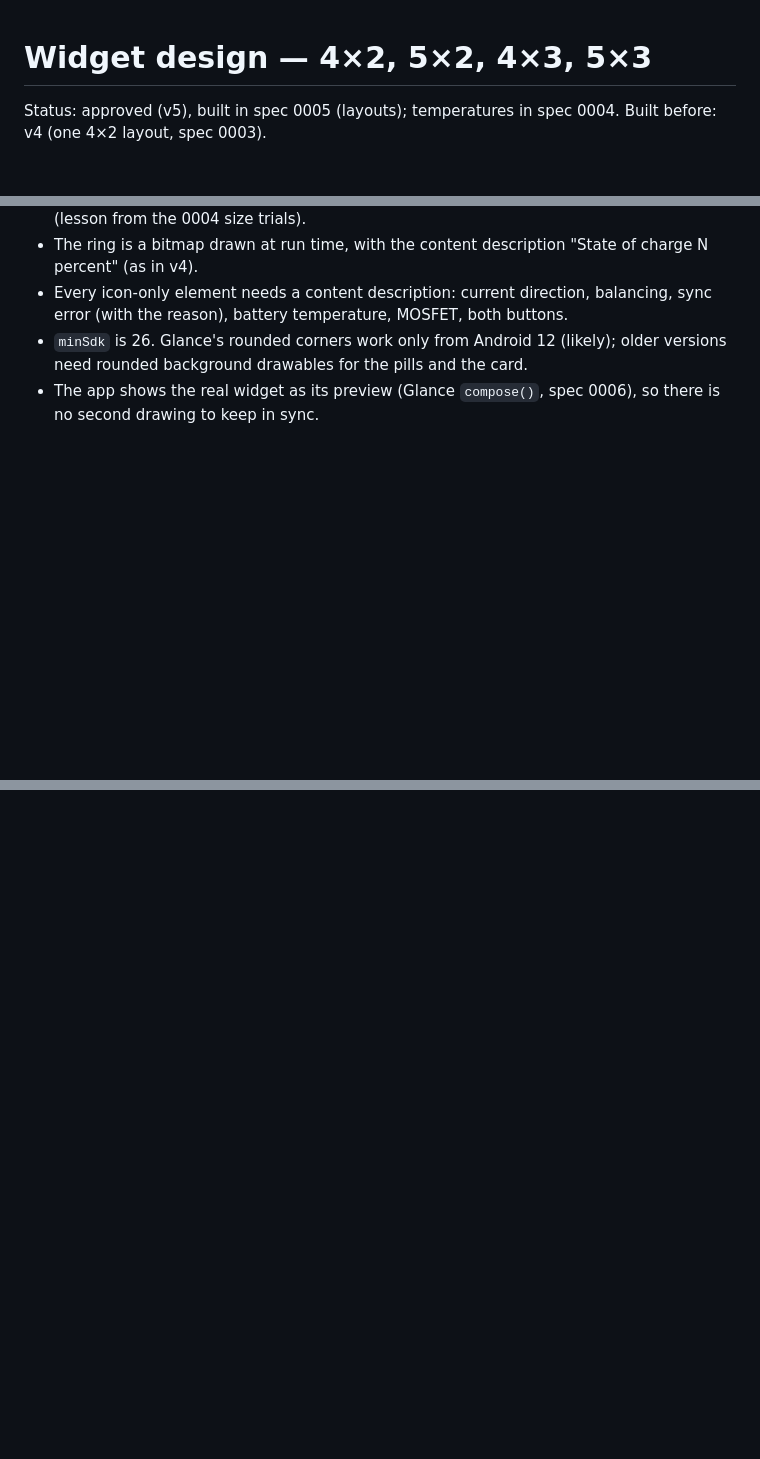
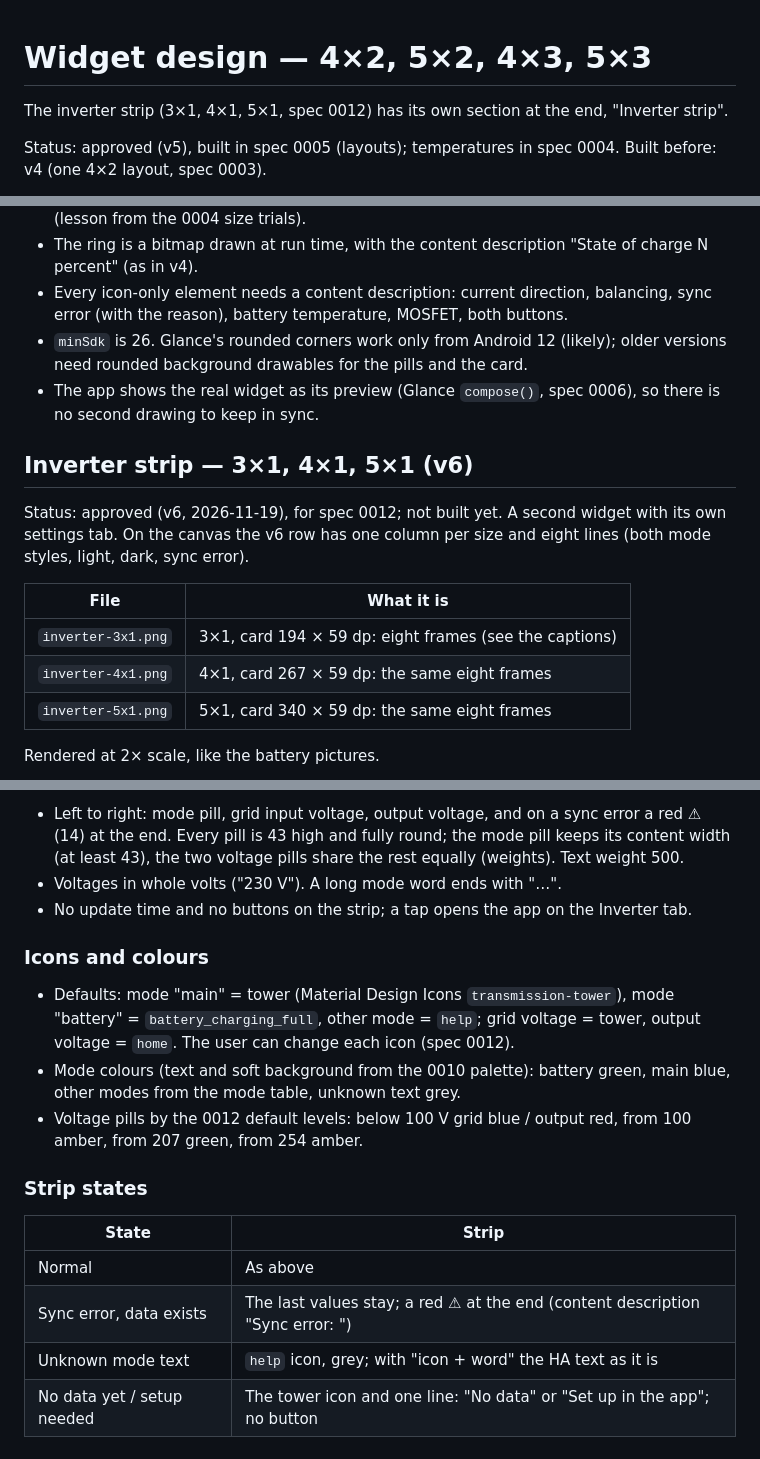
Before and after one commit to Qventeen/HABatteryWidget, a Markdown page: docs/design/README.md, 3 parts joined by grey strips. Rendered like a GitHub page; blank space fills up the shorter version.

```diff
--- a/docs/design/README.md
+++ b/docs/design/README.md
@@ -1,4 +1,7 @@
 # Widget design — 4×2, 5×2, 4×3, 5×3
+
+The inverter strip (3×1, 4×1, 5×1, spec 0012) has its own section at the
+end, "Inverter strip".
 
 Status: approved (v5), built in spec 0005 (layouts); temperatures in
 spec 0004. Built before: v4 (one 4×2 layout, spec 0003).
@@ -192,3 +195,18 @@ The app theme is green; no blue.
   and the card.
 - The app shows the real widget as its preview (Glance `compose()`, spec
   0006), so there is no second drawing to keep in sync.
+
+## Inverter strip — 3×1, 4×1, 5×1 (v6)
+
+Status: approved (v6, 2026-11-19), for spec 0012; not built yet. A second
+widget with its own settings tab. On the canvas the v6 row has one column
+per size and eight lines (both mode styles, light, dark, sync error).
+
+| File | What it is |
+|---|---|
+| `inverter-3x1.png` | 3×1, card 194 × 59 dp: eight frames (see the captions) |
+| `inverter-4x1.png` | 4×1, card 267 × 59 dp: the same eight frames |
+| `inverter-5x1.png` | 5×1, card 340 × 59 dp: the same eight frames |
+
+Rendered at 2× scale, like the battery pictures.
+
@@ -194,0 +230,27 @@ The app theme is green; no blue.
+- Left to right: mode pill, grid input voltage, output voltage, and on a
+  sync error a red ⚠ (14) at the end. Every pill is 43 high and fully
+  round; the mode pill keeps its content width (at least 43), the two
+  voltage pills share the rest equally (weights). Text weight 500.
+- Voltages in whole volts ("230 V"). A long mode word ends with "…".
+- No update time and no buttons on the strip; a tap opens the app on the
+  Inverter tab.
+
+### Icons and colours
+
+- Defaults: mode "main" = tower (Material Design Icons
+  `transmission-tower`), mode "battery" = `battery_charging_full`, other
+  mode = `help`; grid voltage = tower, output voltage = `home`. The user
+  can change each icon (spec 0012).
+- Mode colours (text and soft background from the 0010 palette): battery
+  green, main blue, other modes from the mode table, unknown text grey.
+- Voltage pills by the 0012 default levels: below 100 V grid blue / output
+  red, from 100 amber, from 207 green, from 254 amber.
+
+### Strip states
+
+| State | Strip |
+|---|---|
+| Normal | As above |
+| Sync error, data exists | The last values stay; a red ⚠ at the end (content description "Sync error: <reason>") |
+| Unknown mode text | `help` icon, grey; with "icon + word" the HA text as it is |
+| No data yet / setup needed | The tower icon and one line: "No data" or "Set up in the app"; no button |
```
Also changed, not shown: other parts of docs/design/README.md (+17 -0 lines), docs/design/inverter-3x1.png (added), docs/design/inverter-4x1.png (added), docs/design/inverter-5x1.png (added).
